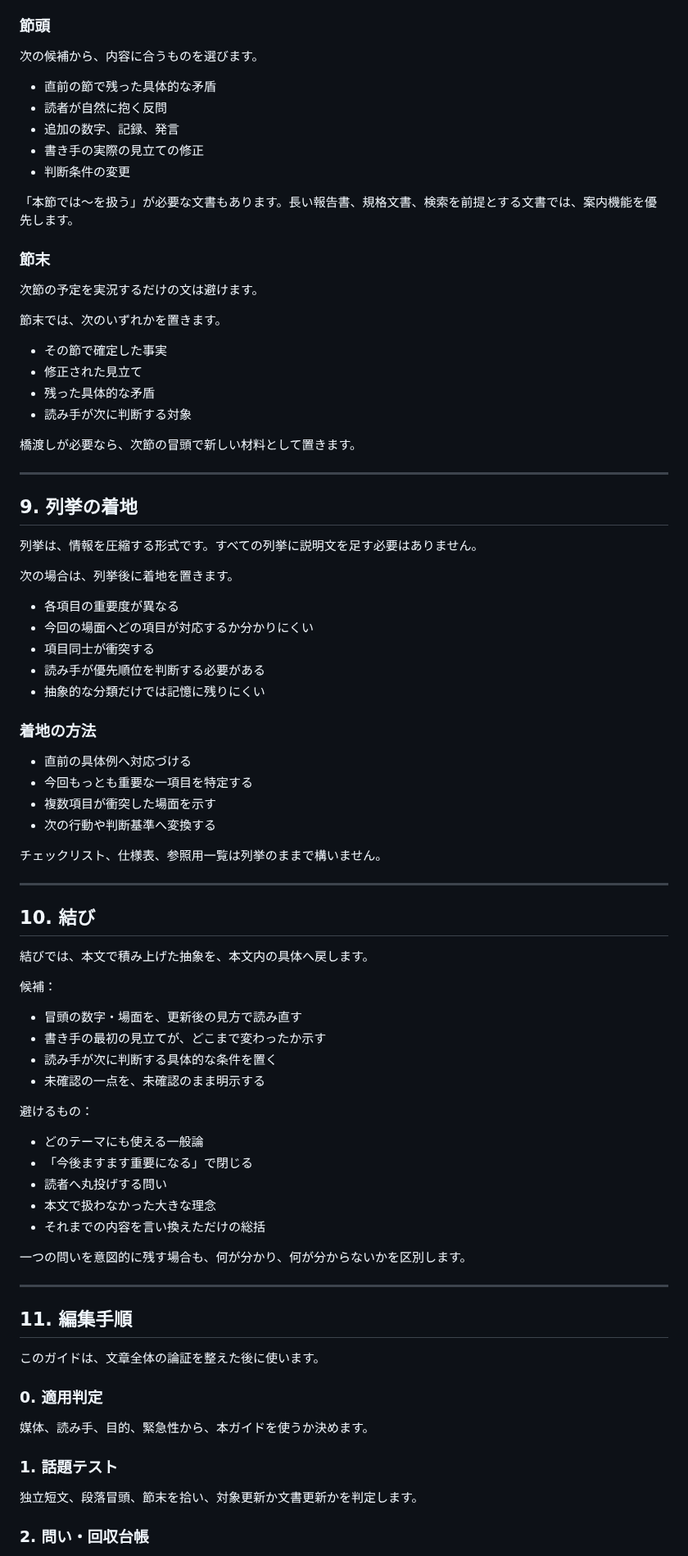
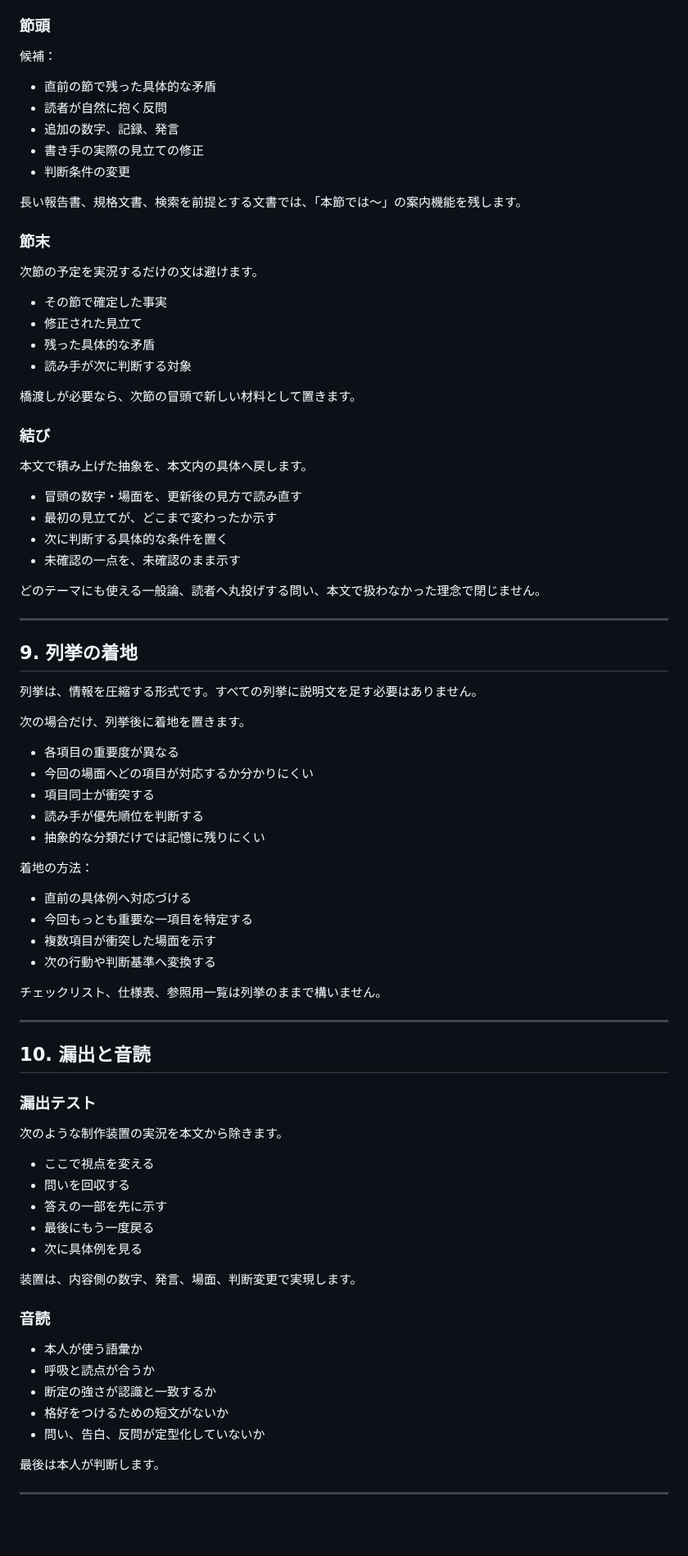
Before and after one commit to silovar-uk/designmd, a Markdown page: docs/cognitive-rhythm-writing.md, the part around one of its changes. Shown at 82% size. Drawn GitHub-style; blank space fills up the shorter version.

```diff
--- a/docs/cognitive-rhythm-writing.md
+++ b/docs/cognitive-rhythm-writing.md
@@ -266,7 +271,7 @@
 
 ### 節頭
 
-次の候補から、内容に合うものを選びます。
+候補：
 
 - 直前の節で残った具体的な矛盾
 - 読者が自然に抱く反問
@@ -274,13 +279,11 @@
 - 書き手の実際の見立ての修正
 - 判断条件の変更
 
-「本節では〜を扱う」が必要な文書もあります。長い報告書、規格文書、検索を前提とする文書では、案内機能を優先します。
+長い報告書、規格文書、検索を前提とする文書では、「本節では〜」の案内機能を残します。
 
 ### 節末
 
 次節の予定を実況するだけの文は避けます。
-
-節末では、次のいずれかを置きます。
 
 - その節で確定した事実
 - 修正された見立て
@@ -289,21 +292,32 @@
 
 橋渡しが必要なら、次節の冒頭で新しい材料として置きます。
 
+### 結び
+
+本文で積み上げた抽象を、本文内の具体へ戻します。
+
+- 冒頭の数字・場面を、更新後の見方で読み直す
+- 最初の見立てが、どこまで変わったか示す
+- 次に判断する具体的な条件を置く
+- 未確認の一点を、未確認のまま示す
+
+どのテーマにも使える一般論、読者へ丸投げする問い、本文で扱わなかった理念で閉じません。
+
 ---
 
 ## 9. 列挙の着地
 
 列挙は、情報を圧縮する形式です。すべての列挙に説明文を足す必要はありません。
 
-次の場合は、列挙後に着地を置きます。
+次の場合だけ、列挙後に着地を置きます。
 
 - 各項目の重要度が異なる
 - 今回の場面へどの項目が対応するか分かりにくい
 - 項目同士が衝突する
-- 読み手が優先順位を判断する必要がある
+- 読み手が優先順位を判断する
 - 抽象的な分類だけでは記憶に残りにくい
 
-### 着地の方法
+着地の方法：
 
 - 直前の具体例へ対応づける
 - 今回もっとも重要な一項目を特定する
@@ -314,40 +328,29 @@
 
 ---
 
-## 10. 結び
+## 10. 漏出と音読
 
-結びでは、本文で積み上げた抽象を、本文内の具体へ戻します。
+### 漏出テスト
 
-候補：
+次のような制作装置の実況を本文から除きます。
 
-- 冒頭の数字・場面を、更新後の見方で読み直す
-- 書き手の最初の見立てが、どこまで変わったか示す
-- 読み手が次に判断する具体的な条件を置く
-- 未確認の一点を、未確認のまま明示する
+- ここで視点を変える
+- 問いを回収する
+- 答えの一部を先に示す
+- 最後にもう一度戻る
+- 次に具体例を見る
 
-避けるもの：
+装置は、内容側の数字、発言、場面、判断変更で実現します。
 
-- どのテーマにも使える一般論
-- 「今後ますます重要になる」で閉じる
-- 読者へ丸投げする問い
-- 本文で扱わなかった大きな理念
-- それまでの内容を言い換えただけの総括
+### 音読
 
-一つの問いを意図的に残す場合も、何が分かり、何が分からないかを区別します。
+- 本人が使う語彙か
+- 呼吸と読点が合うか
+- 断定の強さが認識と一致するか
+- 格好をつけるための短文がないか
+- 問い、告白、反問が定型化していないか
+
+最後は本人が判断します。
 
 ---
 
-## 11. 編集手順
-
-このガイドは、文章全体の論証を整えた後に使います。
-
-### 0. 適用判定
-
-媒体、読み手、目的、緊急性から、本ガイドを使うか決めます。
-
-### 1. 話題テスト
-
-独立短文、段落冒頭、節末を拾い、対象更新か文書更新かを判定します。
-
-### 2. 問い・回収台帳
-
```
Also changed, not shown: other parts of docs/cognitive-rhythm-writing.md (+87 -127 lines).
